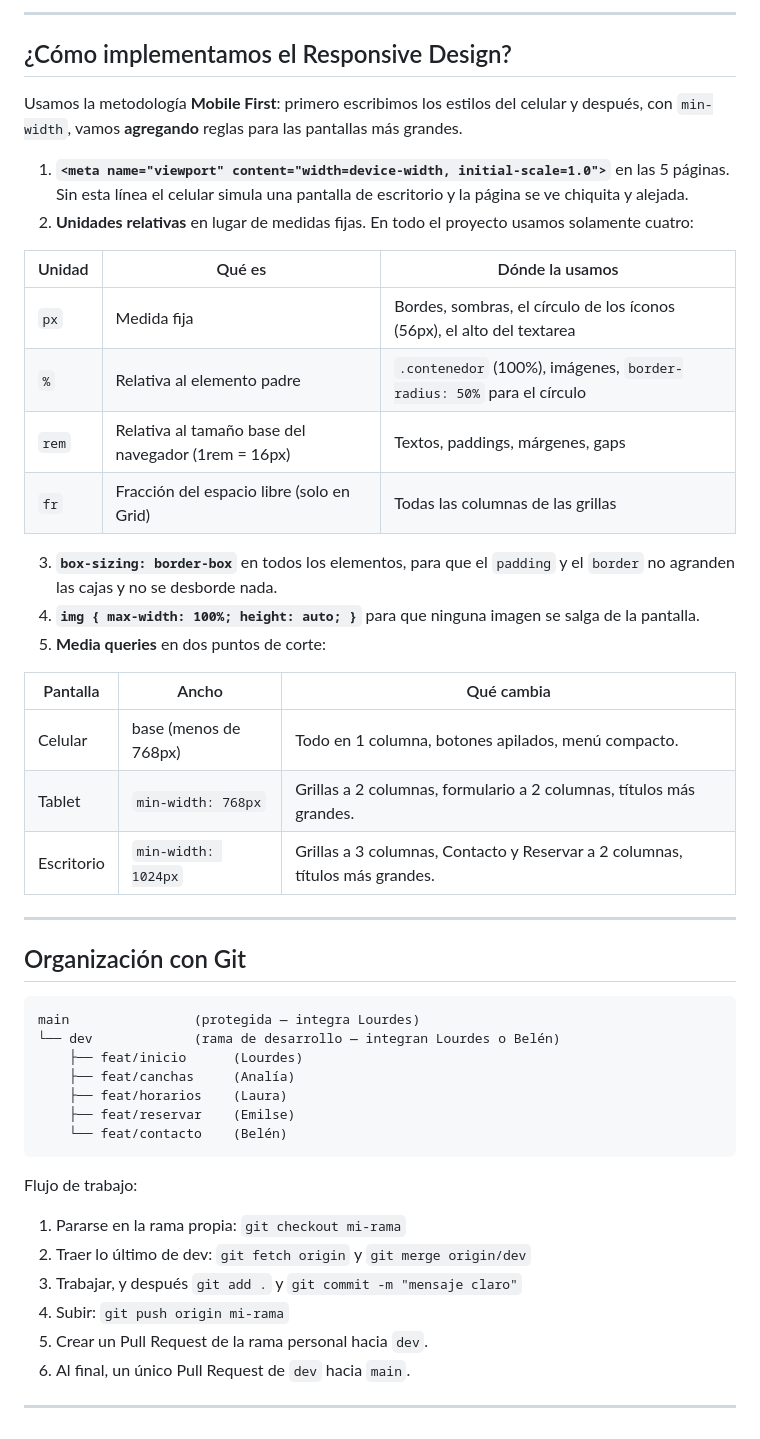
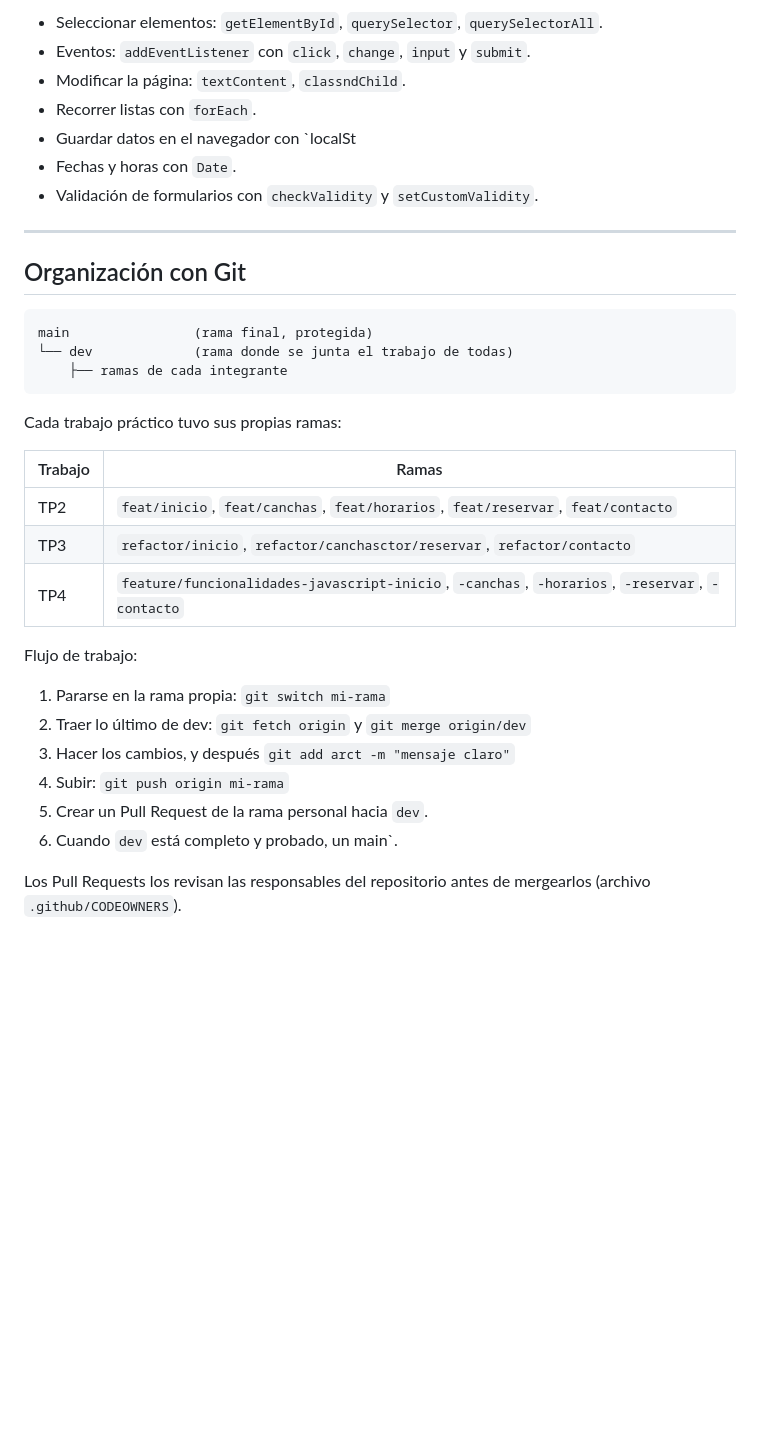
Before and after one commit to LourdesOrtega/trabajoPractico-programacion4, a Markdown page: README.md, the part around one of its changes. Rendered like a GitHub page; blank space fills up the shorter version.

````diff
--- a/README.md
+++ b/README.md
@@ -138,57 +169,37 @@ lo cambiamos en un solo lugar y se actualiza todo el sitio.
----
-
-## ¿Cómo implementamos el Responsive Design?
-
-Usamos la metodología **Mobile First**: primero escribimos los estilos del
-celular y después, con `min-width`, vamos **agregando** reglas para las
-pantallas más grandes.
-
-1. **`<meta name="viewport" content="width=device-width, initial-scale=1.0">`**
-   en las 5 páginas. Sin esta línea el celular simula una pantalla de escritorio
-   y la página se ve chiquita y alejada.
-2. **Unidades relativas** en lugar de medidas fijas. En todo el proyecto
-   usamos solamente cuatro:
-
-| Unidad | Qué es                                              | Dónde la usamos                                                        |
-| ------ | --------------------------------------------------- | ---------------------------------------------------------------------- |
-| `px`   | Medida fija                                         | Bordes, sombras, el círculo de los íconos (56px), el alto del textarea |
-| `%`    | Relativa al elemento padre                          | `.contenedor` (100%), imágenes, `border-radius: 50%` para el círculo   |
-| `rem`  | Relativa al tamaño base del navegador (1rem = 16px) | Textos, paddings, márgenes, gaps                                       |
-| `fr`   | Fracción del espacio libre (solo en Grid)           | Todas las columnas de las grillas                                      |
-
-3. **`box-sizing: border-box`** en todos los elementos, para que el `padding`
-   y el `border` no agranden las cajas y no se desborde nada.
-4. **`img { max-width: 100%; height: auto; }`** para que ninguna imagen se
-   salga de la pantalla.
-5. **Media queries** en dos puntos de corte:
-
-| Pantalla   | Ancho                 | Qué cambia                                                                   |
-| ---------- | --------------------- | ---------------------------------------------------------------------------- |
-| Celular    | base (menos de 768px) | Todo en 1 columna, botones apilados, menú compacto.                          |
-| Tablet     | `min-width: 768px`    | Grillas a 2 columnas, formulario a 2 columnas, títulos más grandes.          |
-| Escritorio | `min-width: 1024px`   | Grillas a 3 columnas, Contacto y Reservar a 2 columnas, títulos más grandes. |
+- Seleccionar elementos: `getElementById`, `querySelector`, `querySelectorAll`.
+- Eventos: `addEventListener` con `click`, `change`, `input` y `submit`.
+- Modificar la página: `textContent`, `classndChild`.
+- Recorrer listas con `forEach`.
+- Guardar datos en el navegador con `localSt
+- Fechas y horas con `Date`.
+- Validación de formularios con `checkValidity` y `setCustomValidity`.
 
 ---
 
 ## Organización con Git
 
 ```
-main                (protegida — integra Lourdes)
-└── dev             (rama de desarrollo — integran Lourdes o Belén)
-    ├── feat/inicio      (Lourdes)
-    ├── feat/canchas     (Analía)
-    ├── feat/horarios    (Laura)
-    ├── feat/reservar    (Emilse)
-    └── feat/contacto    (Belén)
+main                (rama final, protegida)
+└── dev             (rama donde se junta el trabajo de todas)
+    ├── ramas de cada integrante
 ```
+
+Cada trabajo práctico tuvo sus propias ramas:
+
+| Trabajo | Ramas |
+| --- | --- |
+| TP2 | `feat/inicio`, `feat/canchas`, `feat/horarios`, `feat/reservar`, `feat/contacto` |
+| TP3 | `refactor/inicio`, `refactor/canchasctor/reservar`, `refactor/contacto` |
+| TP4 | `feature/funcionalidades-javascript-inicio`, `-canchas`, `-horarios`, `-reservar`, `-contacto` |
 
 Flujo de trabajo:
 
-1. Pararse en la rama propia: `git checkout mi-rama`
+1. Pararse en la rama propia: `git switch mi-rama`
 2. Traer lo último de dev: `git fetch origin` y `git merge origin/dev`
-3. Trabajar, y después `git add .` y `git commit -m "mensaje claro"`
+3. Hacer los cambios, y después `git add arct -m "mensaje claro"`
 4. Subir: `git push origin mi-rama`
 5. Crear un Pull Request de la rama personal hacia `dev`.
-6. Al final, un único Pull Request de `dev` hacia `main`.
+6. Cuando `dev` está completo y probado, un main`.
 
----
+Los Pull Requests los revisan las responsables del repositorio antes de
+mergearlos (archivo `.github/CODEOWNERS`).
````
Also changed, not shown: other parts of README.md (+122 -91 lines).
